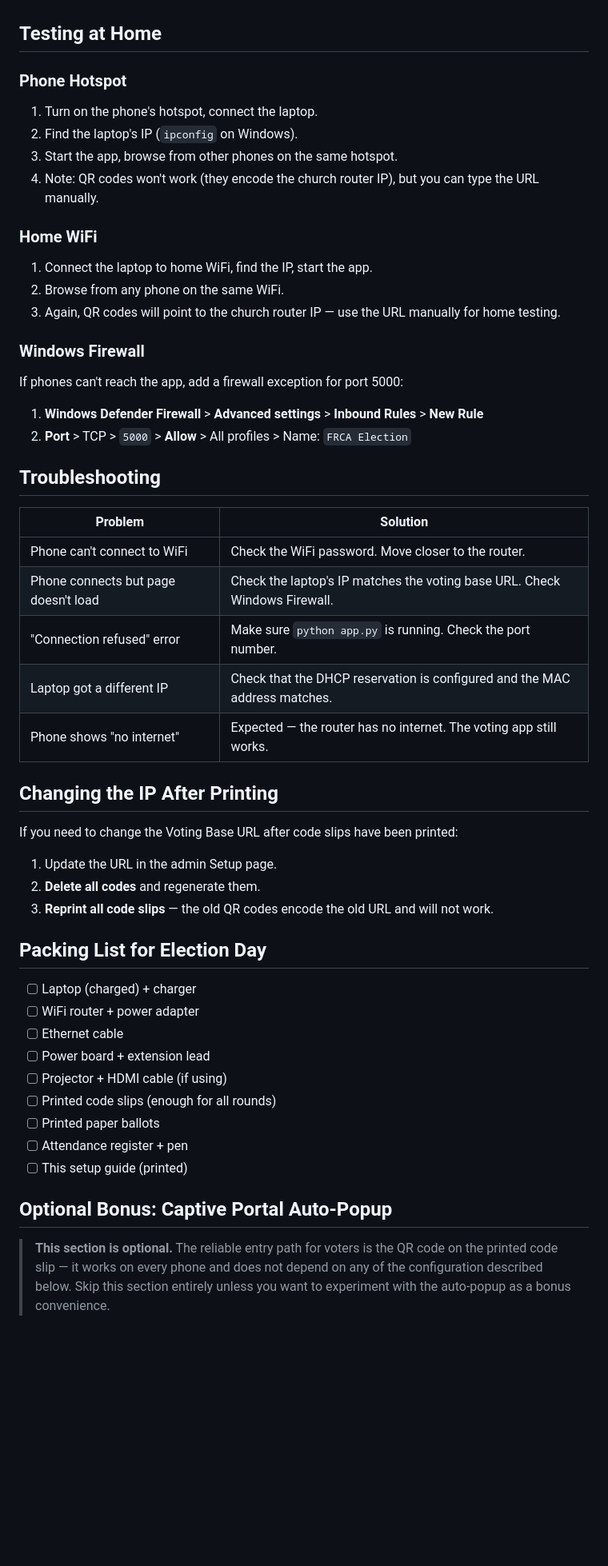
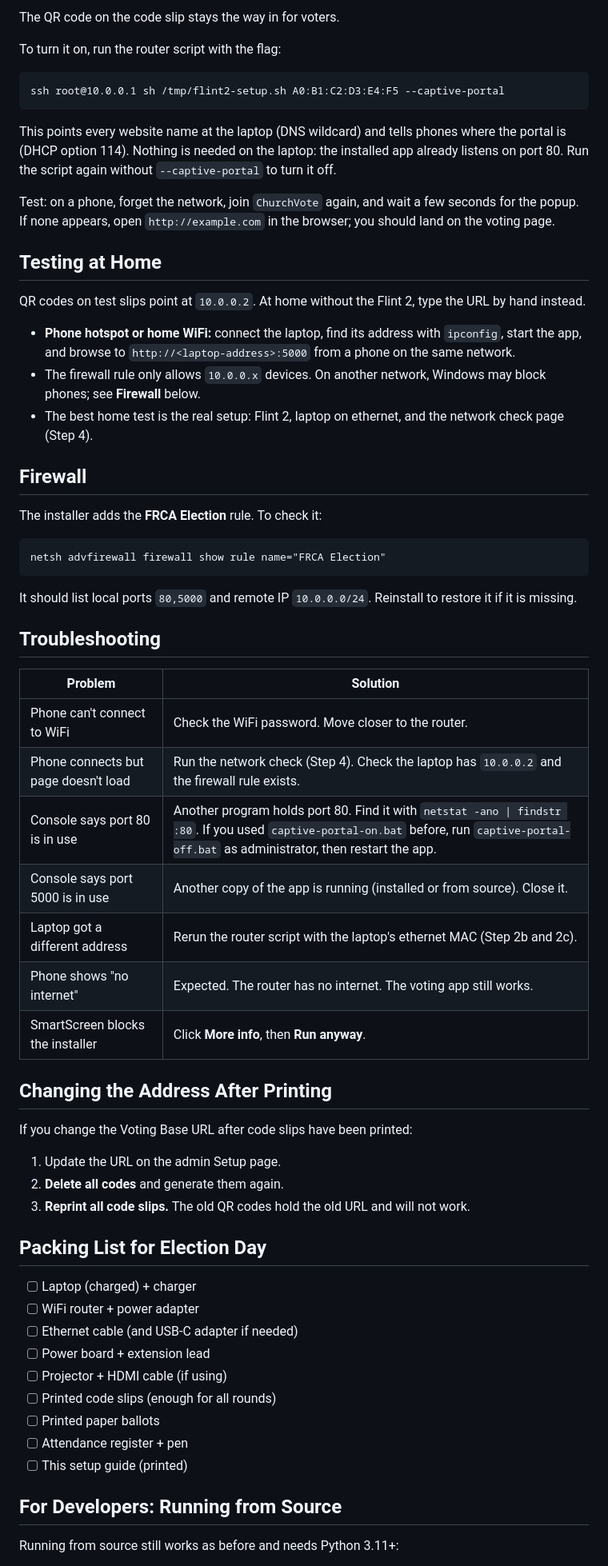
Before and after one commit to jdemooijau/frca_election_app, a Markdown page: voting-app/docs/SETUP.md, the part around one of its changes. Shown at 80% size. Drawn GitHub-style; blank space fills up the shorter version.

````diff
--- a/voting-app/docs/SETUP.md
+++ b/voting-app/docs/SETUP.md
@@ -88,49 +157,70 @@ Brothers scan the QR code with their phone camera — the browser opens automati
+The QR code on the code slip stays the way in for voters.
+
+To turn it on, run the router script with the flag:
+
+```cmd
+ssh root@10.0.0.1 sh /tmp/flint2-setup.sh A0:B1:C2:D3:E4:F5 --captive-portal
+```
+
+This points every website name at the laptop (DNS wildcard) and tells
+phones where the portal is (DHCP option 114). Nothing is needed on the
+laptop: the installed app already listens on port 80. Run the script
+again without `--captive-portal` to turn it off.
+
+Test: on a phone, forget the network, join `ChurchVote` again, and wait a
+few seconds for the popup. If none appears, open `http://example.com` in
+the browser; you should land on the voting page.
 
 ## Testing at Home
 
-### Phone Hotspot
+QR codes on test slips point at `10.0.0.2`. At home without the Flint 2,
+type the URL by hand instead.
 
-1. Turn on the phone's hotspot, connect the laptop.
-2. Find the laptop's IP (`ipconfig` on Windows).
-3. Start the app, browse from other phones on the same hotspot.
-4. Note: QR codes won't work (they encode the church router IP), but you can type the URL manually.
+- **Phone hotspot or home WiFi:** connect the laptop, find its address with
+  `ipconfig`, start the app, and browse to `http://<laptop-address>:5000`
+  from a phone on the same network.
+- The firewall rule only allows `10.0.0.x` devices. On another network,
+  Windows may block phones; see **Firewall** below.
+- The best home test is the real setup: Flint 2, laptop on ethernet, and the
+  network check page (Step 4).
 
-### Home WiFi
+## Firewall
 
-1. Connect the laptop to home WiFi, find the IP, start the app.
-2. Browse from any phone on the same WiFi.
-3. Again, QR codes will point to the church router IP — use the URL manually for home testing.
+The installer adds the **FRCA Election** rule. To check it:
 
-### Windows Firewall
+```cmd
+netsh advfirewall firewall show rule name="FRCA Election"
+```
 
-If phones can't reach the app, add a firewall exception for port 5000:
-
-1. **Windows Defender Firewall** > **Advanced settings** > **Inbound Rules** > **New Rule**
-2. **Port** > TCP > `5000` > **Allow** > All profiles > Name: `FRCA Election`
+It should list local ports `80,5000` and remote IP `10.0.0.0/24`. Reinstall
+to restore it if it is missing.
 
 ## Troubleshooting
 
 | Problem | Solution |
 |---------|----------|
 | Phone can't connect to WiFi | Check the WiFi password. Move closer to the router. |
-| Phone connects but page doesn't load | Check the laptop's IP matches the voting base URL. Check Windows Firewall. |
-| "Connection refused" error | Make sure `python app.py` is running. Check the port number. |
-| Laptop got a different IP | Check that the DHCP reservation is configured and the MAC address matches. |
-| Phone shows "no internet" | Expected — the router has no internet. The voting app still works. |
+| Phone connects but page doesn't load | Run the network check (Step 4). Check the laptop has `10.0.0.2` and the firewall rule exists. |
+| Console says port 80 is in use | Another program holds port 80. Find it with `netstat -ano \| findstr :80`. If you used `captive-portal-on.bat` before, run `captive-portal-off.bat` as administrator, then restart the app. |
+| Console says port 5000 is in use | Another copy of the app is running (installed or from source). Close it. |
+| Laptop got a different address | Rerun the router script with the laptop's ethernet MAC (Step 2b and 2c). |
+| Phone shows "no internet" | Expected. The router has no internet. The voting app still works. |
+| SmartScreen blocks the installer | Click **More info**, then **Run anyway**. |
 
-## Changing the IP After Printing
+## Changing the Address After Printing
 
-If you need to change the Voting Base URL after code slips have been printed:
+If you change the Voting Base URL after code slips have been printed:
 
-1. Update the URL in the admin Setup page.
-2. **Delete all codes** and regenerate them.
-3. **Reprint all code slips** — the old QR codes encode the old URL and will not work.
+1. Update the URL on the admin Setup page.
+2. **Delete all codes** and generate them again.
+3. **Reprint all code slips.** The old QR codes hold the old URL and will
+   not work.
 
 ## Packing List for Election Day
 
 - [ ] Laptop (charged) + charger
 - [ ] WiFi router + power adapter
-- [ ] Ethernet cable
+- [ ] Ethernet cable (and USB-C adapter if needed)
 - [ ] Power board + extension lead
 - [ ] Projector + HDMI cable (if using)
 - [ ] Printed code slips (enough for all rounds)
@@ -138,10 +228,7 @@ If you need to change the Voting Base URL after code slips have been printed:
 - [ ] Attendance register + pen
 - [ ] This setup guide (printed)
 
-## Optional Bonus: Captive Portal Auto-Popup
+## For Developers: Running from Source
 
-> **This section is optional.** The reliable entry path for voters is the QR
-> code on the printed code slip — it works on every phone and does not depend
-> on any of the configuration described below. Skip this section entirely
-> unless you want to experiment with the auto-popup as a bonus convenience.
+Running from source still works as before and needs Python 3.11+:
 
````
Also changed, not shown: other parts of voting-app/docs/SETUP.md (+141 -206 lines), CHANGELOG.md (+23 -0 lines), README.md (+13 -1 lines).
